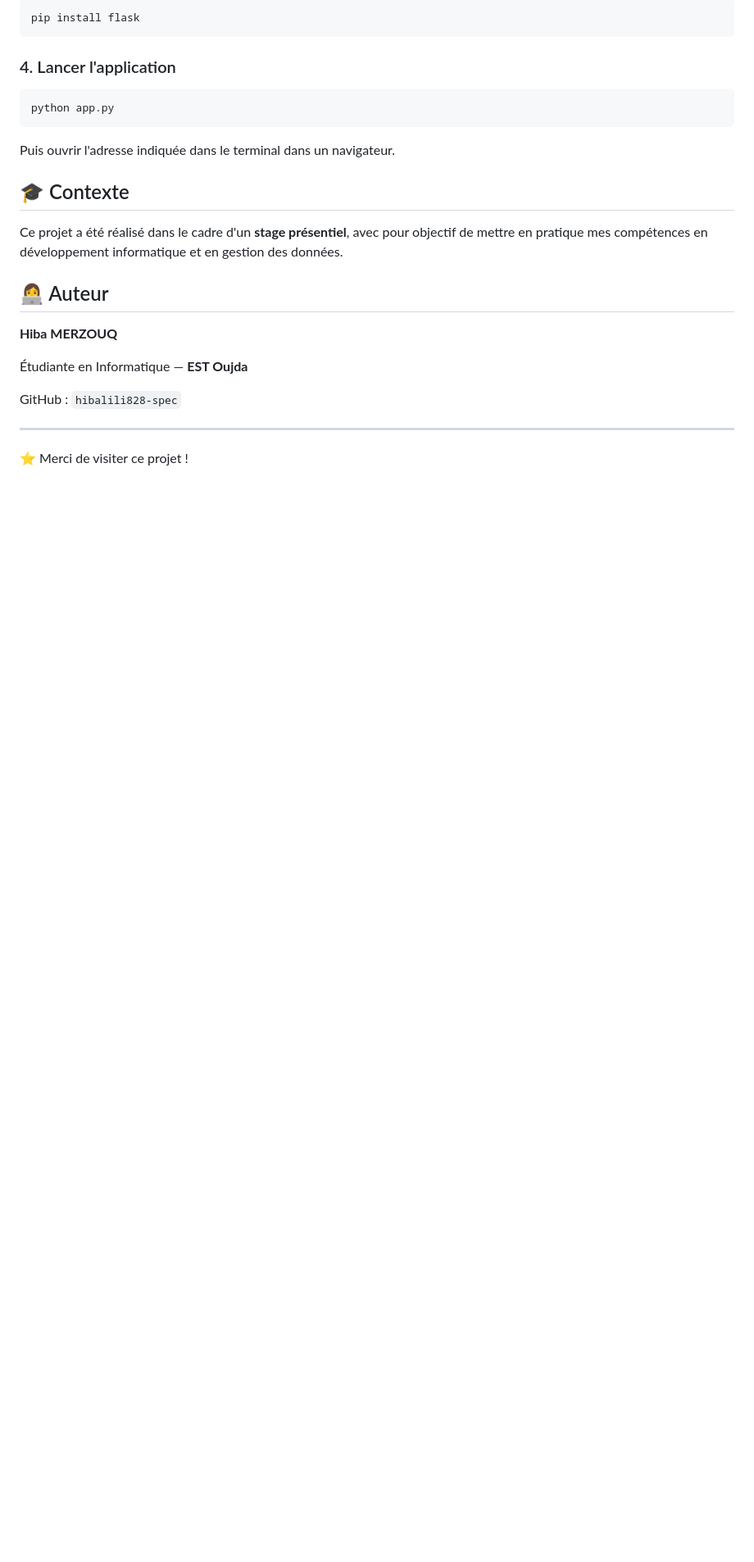
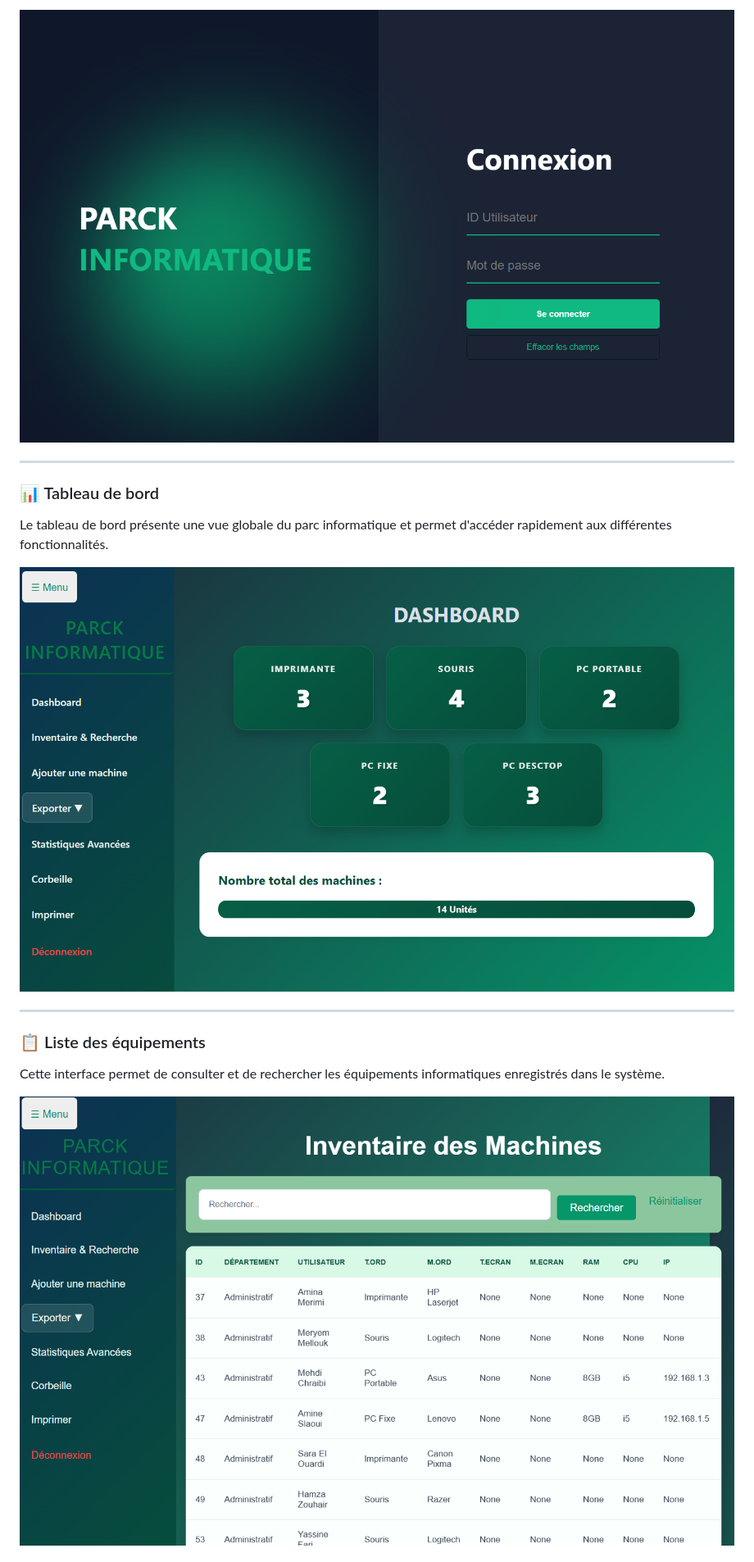
Before and after one commit to hibalili828-spec/Gestion-du-Parc-Informatique, a Markdown page: README.md, the part around the change printed below. Shown: that part at 82% size. Drawn GitHub-style; pictures changed too: screenshots/dashboard.png (added), screenshots/liste.png (added), screenshots/login.png (added); blank space fills up the shorter version.

Commit message:
Ajout des captures d'écran au README

````diff
--- a/README.md
+++ b/README.md
@@ -80,27 +7,18 @@ Si nécessaire :
-```bash
-pip install flask
-```
-
-### 4. Lancer l'application
-
-```bash
-python app.py
-```
-
-Puis ouvrir l'adresse indiquée dans le terminal dans un navigateur.
-
-## 🎓 Contexte
-
-Ce projet a été réalisé dans le cadre d'un **stage présentiel**, avec pour objectif de mettre en pratique mes compétences en développement informatique et en gestion des données.
-
-## 👩‍💻 Auteur
-
-**Hiba MERZOUQ**
-
-Étudiante en Informatique — **EST Oujda**
-
-GitHub : `hibalili828-spec`
+![Page de connexion](screenshots/login.png)
 
 ---
 
-⭐ Merci de visiter ce projet !
+### 📊 Tableau de bord
+
+Le tableau de bord présente une vue globale du parc informatique et permet d'accéder rapidement aux différentes fonctionnalités.
+
+![Tableau de bord](screenshots/dashboard.png)
+
+---
+
+### 📋 Liste des équipements
+
+Cette interface permet de consulter et de rechercher les équipements informatiques enregistrés dans le système.
+
+![Liste des équipements](screenshots/liste.png)
+
````
Also changed, not shown: other parts of README.md (+18 -76 lines), screenshots/corbeille.png (added), screenshots/statistiques.png (added), 1 other file.
